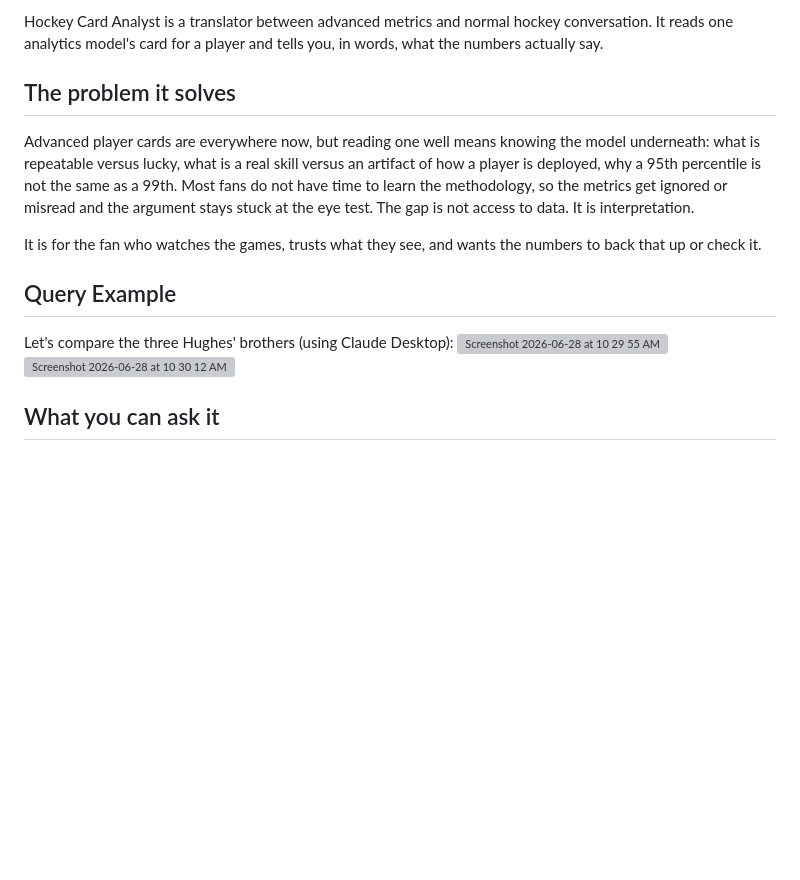
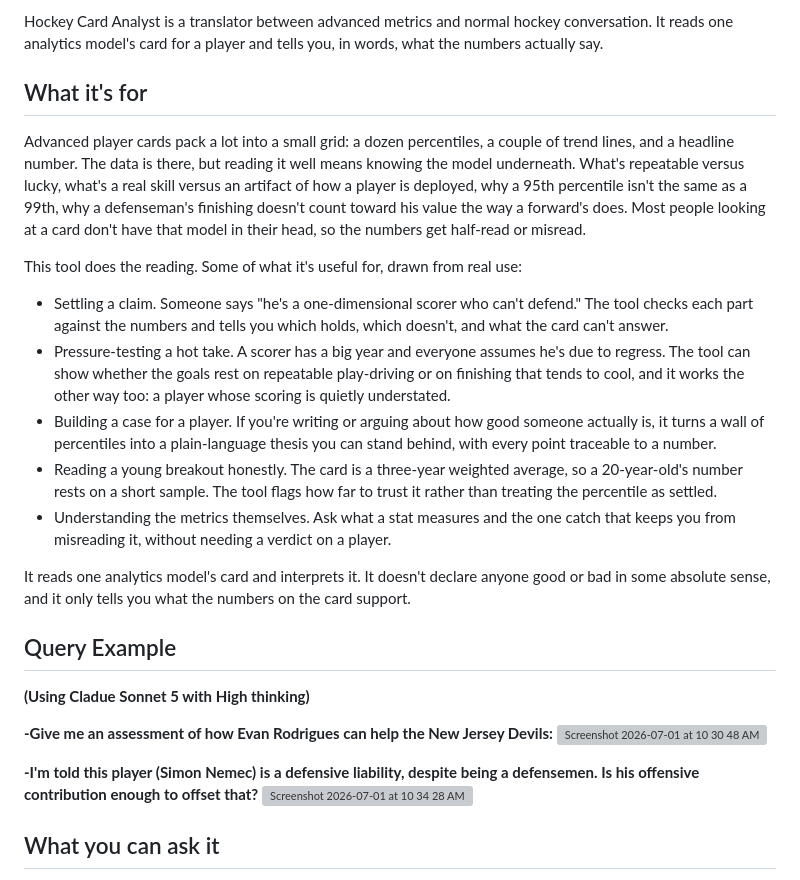
Before and after one commit to augforce/hockey-card-analyst, a Markdown page: README.md, the part around the change. Drawn GitHub-style; blank space fills up the shorter version; grey boxes are pictures that could not be loaded.

```diff
--- a/README.md
+++ b/README.md
@@ -6,24 +6,47 @@ Hockey Card Analyst is a translator between advanced metrics and normal hockey
 conversation. It reads one analytics model's card for a player and tells you, in
 words, what the numbers actually say.
 
-## The problem it solves
+## What it's for
 
-Advanced player cards are everywhere now, but reading one well means knowing the
-model underneath: what is repeatable versus lucky, what is a real skill versus an
-artifact of how a player is deployed, why a 95th percentile is not the same as a
-99th. Most fans do not have time to learn the methodology, so the metrics get
-ignored or misread and the argument stays stuck at the eye test. The gap is not
-access to data. It is interpretation.
+Advanced player cards pack a lot into a small grid: a dozen percentiles, a
+couple of trend lines, and a headline number. The data is there, but reading it
+well means knowing the model underneath. What's repeatable versus lucky, what's
+a real skill versus an artifact of how a player is deployed, why a 95th
+percentile isn't the same as a 99th, why a defenseman's finishing doesn't count
+toward his value the way a forward's does. Most people looking at a card don't
+have that model in their head, so the numbers get half-read or misread.
 
-It is for the fan who watches the games, trusts what they see, and wants the
-numbers to back that up or check it.
+This tool does the reading. Some of what it's useful for, drawn from real use:
 
+- Settling a claim. Someone says "he's a one-dimensional scorer who can't
+  defend." The tool checks each part against the numbers and tells you which
+  holds, which doesn't, and what the card can't answer.
+- Pressure-testing a hot take. A scorer has a big year and everyone assumes he's
+  due to regress. The tool can show whether the goals rest on repeatable
+  play-driving or on finishing that tends to cool, and it works the other way
+  too: a player whose scoring is quietly understated.
+- Building a case for a player. If you're writing or arguing about how good
+  someone actually is, it turns a wall of percentiles into a plain-language
+  thesis you can stand behind, with every point traceable to a number.
+- Reading a young breakout honestly. The card is a three-year weighted average,
+  so a 20-year-old's number rests on a short sample. The tool flags how far to
+  trust it rather than treating the percentile as settled.
+- Understanding the metrics themselves. Ask what a stat measures and the one
+  catch that keeps you from misreading it, without needing a verdict on a
+  player.
+
+It reads one analytics model's card and interprets it. It doesn't declare anyone
+good or bad in some absolute sense, and it only tells you what the numbers on the
+card support.
 ## Query Example
 
-Let's compare the three Hughes' brothers (using Claude Desktop):
-<img width="804" height="641" alt="Screenshot 2026-06-28 at 10 29 55 AM" src="https://github.com/user-attachments/assets/0f392a95-d2eb-4f51-b672-13743d677a07" />
-<img width="764" height="721" alt="Screenshot 2026-06-28 at 10 30 12 AM" src="https://github.com/user-attachments/assets/bfb11593-b0a8-4aa7-b103-b9bfc7943bab" />
+**(Using Cladue Sonnet 5 with High thinking)**
 
+**-Give me an assessment of how Evan Rodrigues can help the New Jersey Devils:**
+<img width="717" height="803" alt="Screenshot 2026-07-01 at 10 30 48 AM" src="https://github.com/user-attachments/assets/785fc072-da2f-4876-ba92-1e2d19635a3a" />
+
+**-I'm told this player (Simon Nemec) is a defensive liability, despite being a defensemen. Is his offensive contribution enough to offset that?**
+<img width="711" height="473" alt="Screenshot 2026-07-01 at 10 34 28 AM" src="https://github.com/user-attachments/assets/a08afe63-545c-48b4-900c-9eba570e5b36" />
 
 ## What you can ask it
 
```
